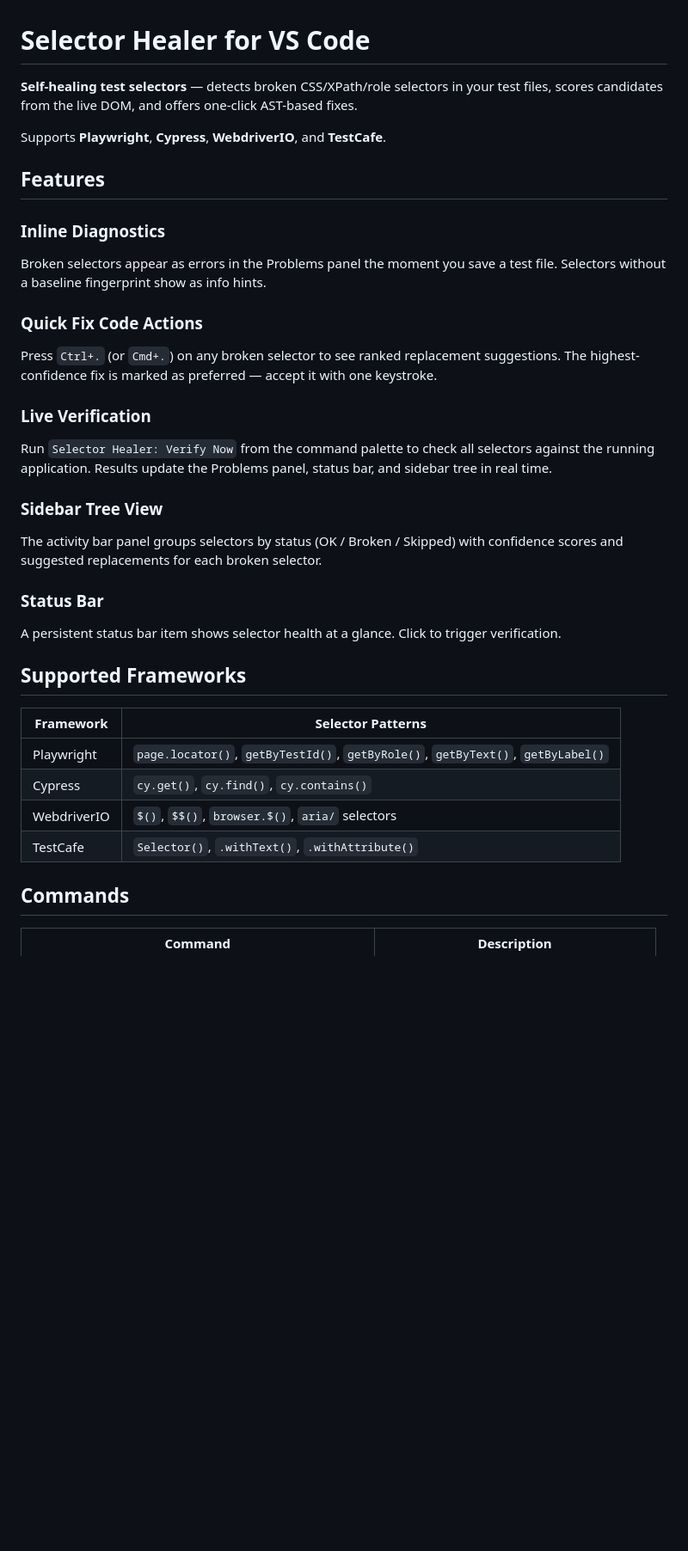
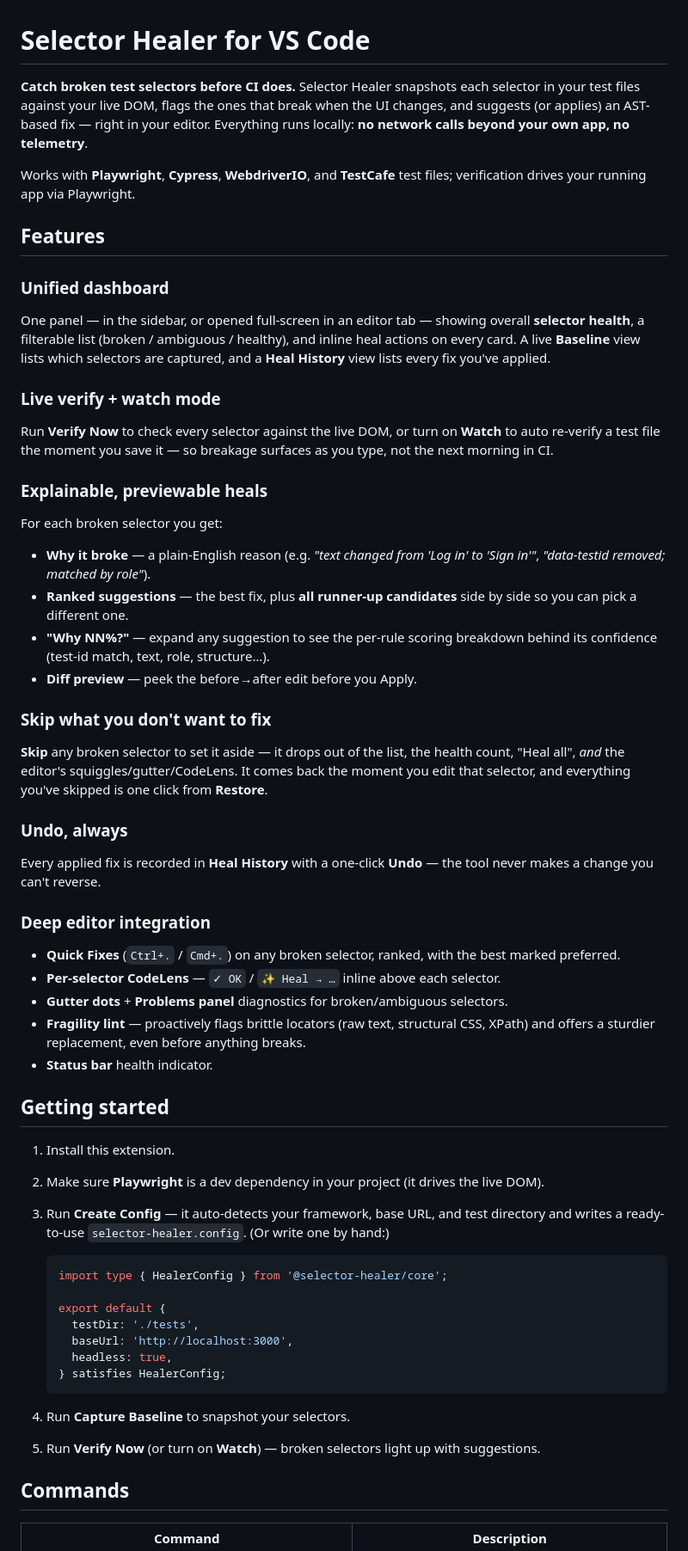
Before and after one commit to chiragx7/selector-healer, a Markdown page: packages/vscode-extension/README.md, the part around one of its changes. Shown at 86% size. Rendered like a GitHub page; blank space fills up the shorter version.

````diff
--- a/packages/vscode-extension/README.md
+++ b/packages/vscode-extension/README.md
@@ -1,34 +1,54 @@
 # Selector Healer for VS Code
 
-**Self-healing test selectors** — detects broken CSS/XPath/role selectors in your test files, scores candidates from the live DOM, and offers one-click AST-based fixes.
+**Catch broken test selectors before CI does.** Selector Healer snapshots each selector in your test files against your live DOM, flags the ones that break when the UI changes, and suggests (or applies) an AST-based fix — right in your editor. Everything runs locally: **no network calls beyond your own app, no telemetry**.
 
-Supports **Playwright**, **Cypress**, **WebdriverIO**, and **TestCafe**.
+Works with **Playwright**, **Cypress**, **WebdriverIO**, and **TestCafe** test files; verification drives your running app via Playwright.
 
 ## Features
 
-### Inline Diagnostics
-Broken selectors appear as errors in the Problems panel the moment you save a test file. Selectors without a baseline fingerprint show as info hints.
+### Unified dashboard
+One panel — in the sidebar, or opened full-screen in an editor tab — showing overall **selector health**, a filterable list (broken / ambiguous / healthy), and inline heal actions on every card. A live **Baseline** view lists which selectors are captured, and a **Heal History** view lists every fix you've applied.
 
-### Quick Fix Code Actions
-Press `Ctrl+.` (or `Cmd+.`) on any broken selector to see ranked replacement suggestions. The highest-confidence fix is marked as preferred — accept it with one keystroke.
+### Live verify + watch mode
+Run **Verify Now** to check every selector against the live DOM, or turn on **Watch** to auto re-verify a test file the moment you save it — so breakage surfaces as you type, not the next morning in CI.
 
-### Live Verification
-Run `Selector Healer: Verify Now` from the command palette to check all selectors against the running application. Results update the Problems panel, status bar, and sidebar tree in real time.
+### Explainable, previewable heals
+For each broken selector you get:
+- **Why it broke** — a plain-English reason (e.g. *"text changed from 'Log in' to 'Sign in'"*, *"data-testid removed; matched by role"*).
+- **Ranked suggestions** — the best fix, plus **all runner-up candidates** side by side so you can pick a different one.
+- **"Why NN%?"** — expand any suggestion to see the per-rule scoring breakdown behind its confidence (test-id match, text, role, structure…).
+- **Diff preview** — peek the before→after edit before you Apply.
 
-### Sidebar Tree View
-The activity bar panel groups selectors by status (OK / Broken / Skipped) with confidence scores and suggested replacements for each broken selector.
+### Skip what you don't want to fix
+**Skip** any broken selector to set it aside — it drops out of the list, the health count, "Heal all", *and* the editor's squiggles/gutter/CodeLens. It comes back the moment you edit that selector, and everything you've skipped is one click from **Restore**.
 
-### Status Bar
-A persistent status bar item shows selector health at a glance. Click to trigger verification.
+### Undo, always
+Every applied fix is recorded in **Heal History** with a one-click **Undo** — the tool never makes a change you can't reverse.
 
-## Supported Frameworks
+### Deep editor integration
+- **Quick Fixes** (`Ctrl+.` / `Cmd+.`) on any broken selector, ranked, with the best marked preferred.
+- **Per-selector CodeLens** — `✓ OK` / `✨ Heal → …` inline above each selector.
+- **Gutter dots** + **Problems panel** diagnostics for broken/ambiguous selectors.
+- **Fragility lint** — proactively flags brittle locators (raw text, structural CSS, XPath) and offers a sturdier replacement, even before anything breaks.
+- **Status bar** health indicator.
 
-| Framework | Selector Patterns |
-|-----------|-------------------|
-| Playwright | `page.locator()`, `getByTestId()`, `getByRole()`, `getByText()`, `getByLabel()` |
-| Cypress | `cy.get()`, `cy.find()`, `cy.contains()` |
-| WebdriverIO | `$()`, `$$()`, `browser.$()`, `aria/` selectors |
-| TestCafe | `Selector()`, `.withText()`, `.withAttribute()` |
+## Getting started
+
+1. Install this extension.
+2. Make sure **Playwright** is a dev dependency in your project (it drives the live DOM).
+3. Run **Create Config** — it auto-detects your framework, base URL, and test directory and writes a ready-to-use `selector-healer.config`. (Or write one by hand:)
+
+   ```typescript
+   import type { HealerConfig } from '@selector-healer/core';
+
+   export default {
+     testDir: './tests',
+     baseUrl: 'http://localhost:3000',
+     headless: true,
+   } satisfies HealerConfig;
+   ```
+4. Run **Capture Baseline** to snapshot your selectors.
+5. Run **Verify Now** (or turn on **Watch**) — broken selectors light up with suggestions.
 
 ## Commands
 
````
Also changed, not shown: other parts of packages/vscode-extension/README.md (+32 -42 lines), README.md (+10 -12 lines).
